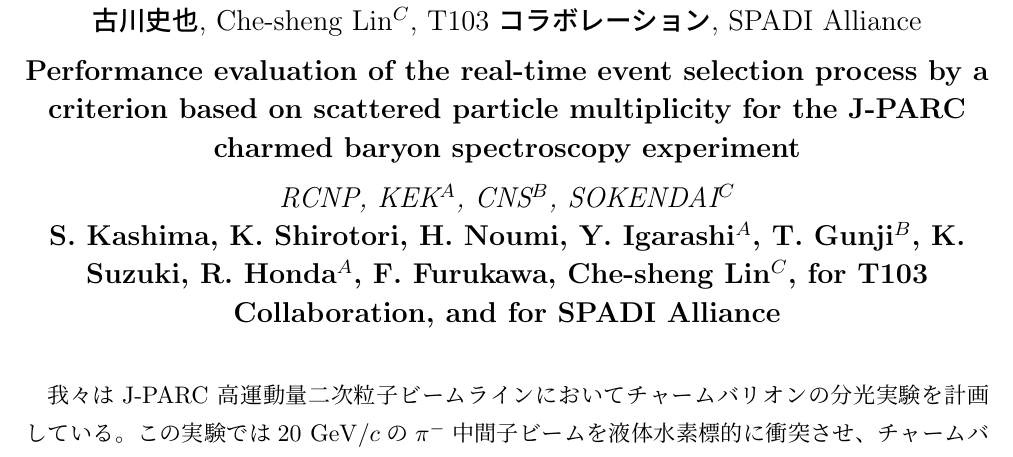
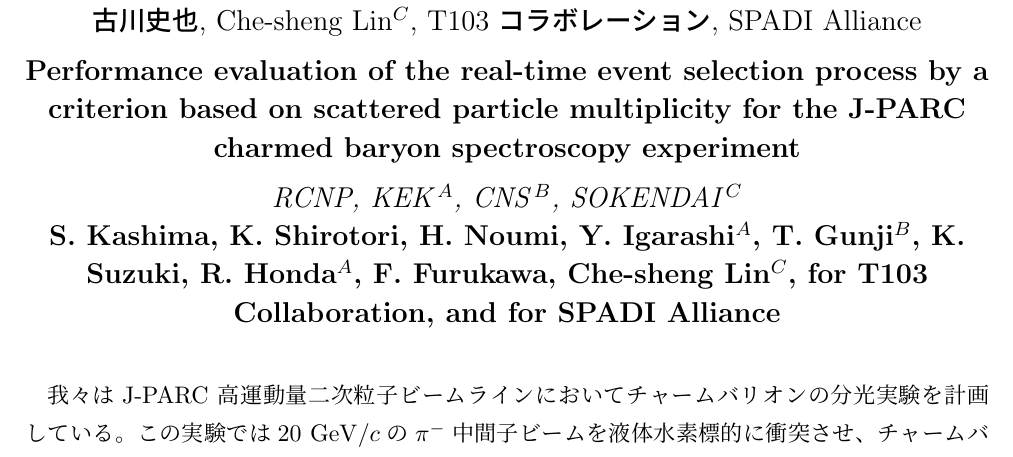
Before and after one commit to SATSUKIUM/LaTeX_personal, a LaTeX document (TEX/2026JPS_spring/texTemplate.tex): part of the page, cut so that both start at the same text. Compiled offline with pLaTeX and dvipdfmx.

Commit message:
minor fix

```diff
--- a/TEX/2026JPS_spring/texTemplate.tex
+++ b/TEX/2026JPS_spring/texTemplate.tex
@@ -22,7 +22,7 @@
 
 {\large \bf Performance evaluation of the real-time event selection process by a criterion based on scattered particle multiplicity for the J-PARC charmed baryon spectroscopy experiment}\\[5pt]
 
-{\large \it RCNP, KEK$^A$, CNS$^B$, SOKENDAI$^C$}\\
+{\large \it RCNP, KEK\,$^A$, CNS\,$^B$, SOKENDAI\,$^C$}\\
 
 {\large \bf S. Kashima, K. Shirotori, H. Noumi, Y. Igarashi$^A$, T. Gunji$^B$, K.
 Suzuki, R. Honda$^A$, F. Furukawa, Che-sheng Lin$^C$, for T103 Collaboration, and for SPADI Alliance}\\
```
